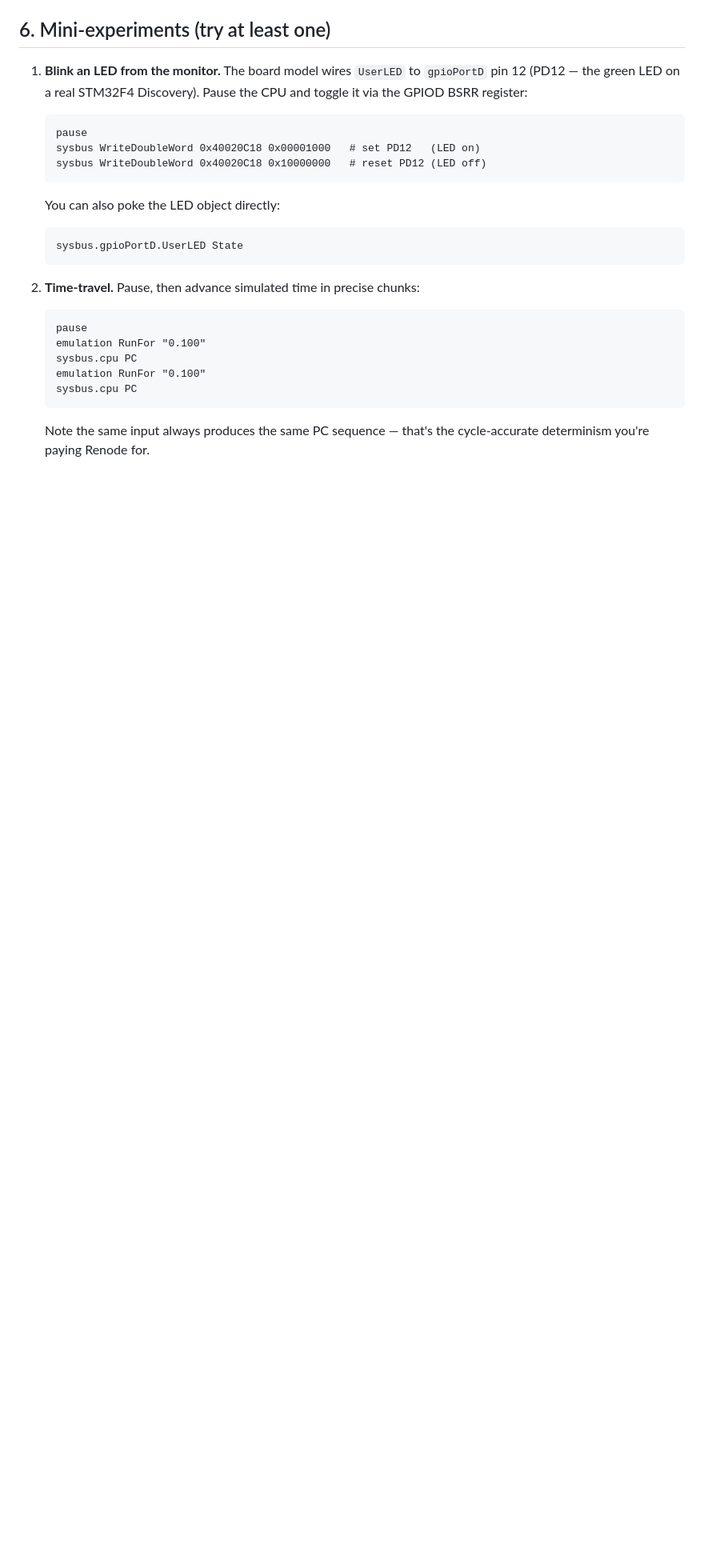
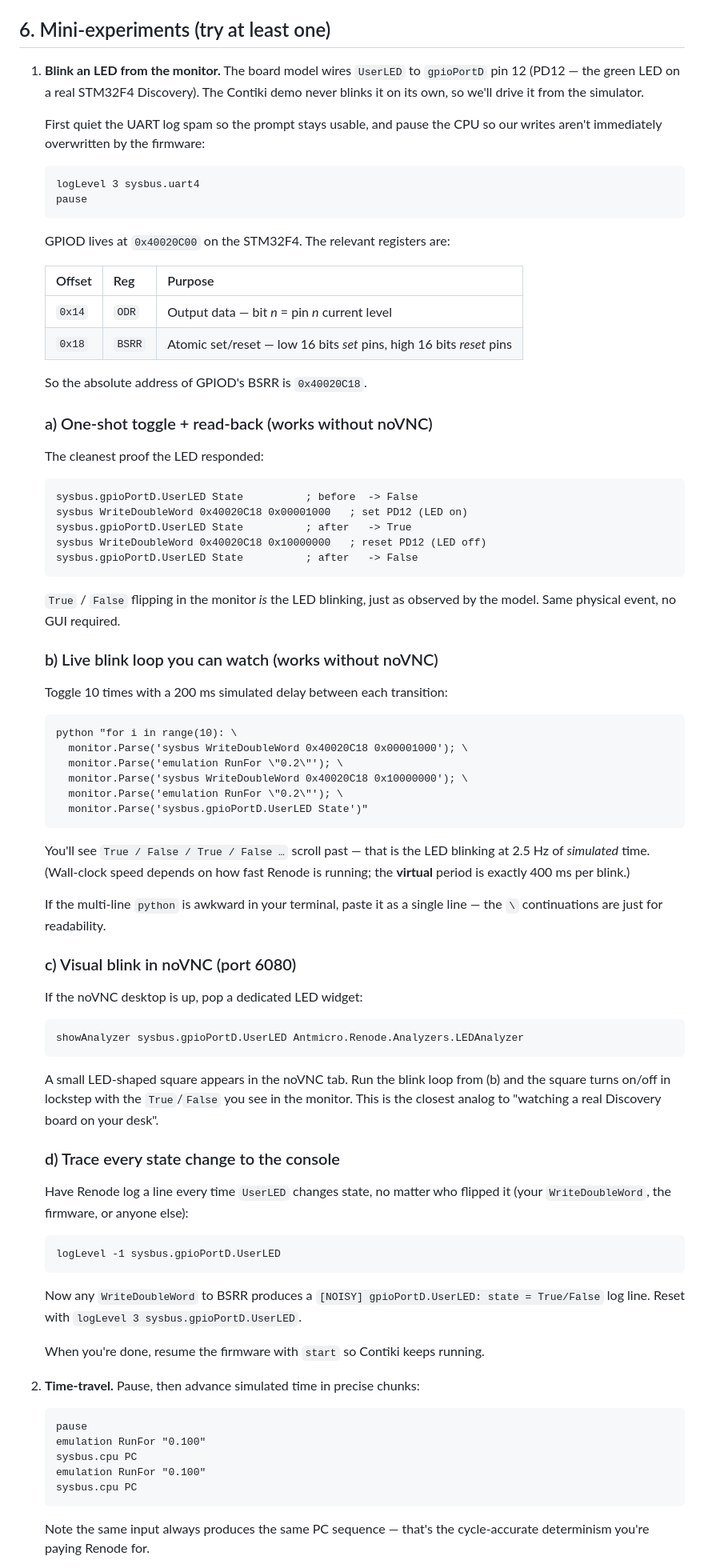
Before and after one commit to prag79/renode-lab, a Markdown page: labs/01-bundled-stm32f4/README.md, the part around one of its changes. Shown at 80% size. GitHub-like rendering; blank space fills up the shorter version.

Commit message:
lab 01: detailed LED experiment with four ways to see it blink
The previous version showed two BSRR pokes and assumed the
student could see the LED. Expand the experiment with:

  a) one-shot toggle + UserLED.State read-back, the headless
     proof-of-effect that works with no GUI;
  b) a Python-driven monitor loop that toggles 10 times with
     200 ms of simulated delay between transitions, so the
     student sees True/False scroll past at a steady rhythm;
  c) showAnalyzer with the LEDAnalyzer for a visual indicator
     in noVNC;
  d) per-peripheral logLevel to trace every state change to the
     console for free.

Also add the GPIOD register cheat sheet (ODR vs BSRR offsets and
their semantics) so the magic constants in (a) are no longer
magic, and update the monitor-commands table to reflect the new
LED-friendly addresses.

Made-with: Cursor

````diff
--- a/labs/01-bundled-stm32f4/README.md
+++ b/labs/01-bundled-stm32f4/README.md
@@ -177,20 +179,97 @@ for usage.
 
 1. **Blink an LED from the monitor.** The board model wires
    `UserLED` to `gpioPortD` pin 12 (PD12 — the green LED on a
-   real STM32F4 Discovery). Pause the CPU and toggle it via the
-   GPIOD BSRR register:
+   real STM32F4 Discovery). The Contiki demo never blinks it on
+   its own, so we'll drive it from the simulator.
+
+   First quiet the UART log spam so the prompt stays usable, and
+   pause the CPU so our writes aren't immediately overwritten by
+   the firmware:
 
    ```text
+   logLevel 3 sysbus.uart4
    pause
-   sysbus WriteDoubleWord 0x40020C18 0x00001000   # set PD12   (LED on)
-   sysbus WriteDoubleWord 0x40020C18 0x10000000   # reset PD12 (LED off)
    ```
 
-   You can also poke the LED object directly:
+   GPIOD lives at `0x40020C00` on the STM32F4. The relevant
+   registers are:
+
+   | Offset | Reg | Purpose |
+   |---|---|---|
+   | `0x14` | `ODR`  | Output data — bit *n* = pin *n* current level |
+   | `0x18` | `BSRR` | Atomic set/reset — low 16 bits *set* pins, high 16 bits *reset* pins |
+
+   So the absolute address of GPIOD's BSRR is `0x40020C18`.
+
+   ### a) One-shot toggle + read-back (works without noVNC)
+
+   The cleanest proof the LED responded:
 
    ```text
-   sysbus.gpioPortD.UserLED State
+   sysbus.gpioPortD.UserLED State          ; before  -> False
+   sysbus WriteDoubleWord 0x40020C18 0x00001000   ; set PD12 (LED on)
+   sysbus.gpioPortD.UserLED State          ; after   -> True
+   sysbus WriteDoubleWord 0x40020C18 0x10000000   ; reset PD12 (LED off)
+   sysbus.gpioPortD.UserLED State          ; after   -> False
    ```
+
+   `True` / `False` flipping in the monitor *is* the LED
+   blinking, just as observed by the model. Same physical event,
+   no GUI required.
+
+   ### b) Live blink loop you can watch (works without noVNC)
+
+   Toggle 10 times with a 200 ms simulated delay between each
+   transition:
+
+   ```text
+   python "for i in range(10): \
+     monitor.Parse('sysbus WriteDoubleWord 0x40020C18 0x00001000'); \
+     monitor.Parse('emulation RunFor \"0.2\"'); \
+     monitor.Parse('sysbus WriteDoubleWord 0x40020C18 0x10000000'); \
+     monitor.Parse('emulation RunFor \"0.2\"'); \
+     monitor.Parse('sysbus.gpioPortD.UserLED State')"
+   ```
+
+   You'll see `True / False / True / False …` scroll past — that
+   is the LED blinking at 2.5 Hz of *simulated* time. (Wall-clock
+   speed depends on how fast Renode is running; the **virtual**
+   period is exactly 400 ms per blink.)
+
+   If the multi-line `python` is awkward in your terminal, paste
+   it as a single line — the `\` continuations are just for
+   readability.
+
+   ### c) Visual blink in noVNC (port 6080)
+
+   If the noVNC desktop is up, pop a dedicated LED widget:
+
+   ```text
+   showAnalyzer sysbus.gpioPortD.UserLED Antmicro.Renode.Analyzers.LEDAnalyzer
+   ```
+
+   A small LED-shaped square appears in the noVNC tab. Run the
+   blink loop from (b) and the square turns on/off in lockstep
+   with the `True`/`False` you see in the monitor. This is the
+   closest analog to "watching a real Discovery board on your
+   desk".
+
+   ### d) Trace every state change to the console
+
+   Have Renode log a line every time `UserLED` changes state, no
+   matter who flipped it (your `WriteDoubleWord`, the firmware,
+   or anyone else):
+
+   ```text
+   logLevel -1 sysbus.gpioPortD.UserLED
+   ```
+
+   Now any `WriteDoubleWord` to BSRR produces a `[NOISY]
+   gpioPortD.UserLED: state = True/False` log line. Reset with
+   `logLevel 3 sysbus.gpioPortD.UserLED`.
+
+   When you're done, resume the firmware with `start` so Contiki
+   keeps running.
 
 2. **Time-travel.** Pause, then advance simulated time in
    precise chunks:
````
Also changed, not shown: other parts of labs/01-bundled-stm32f4/README.md (+3 -1 lines).
